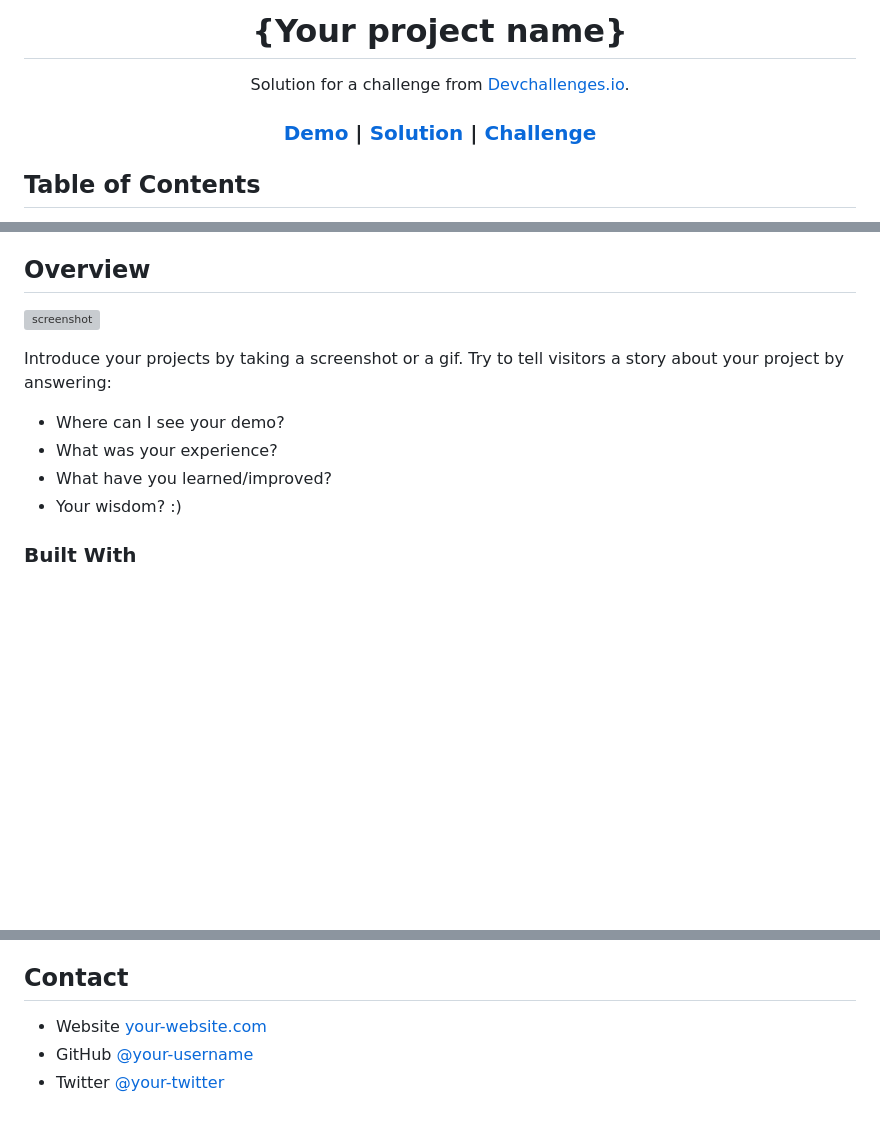
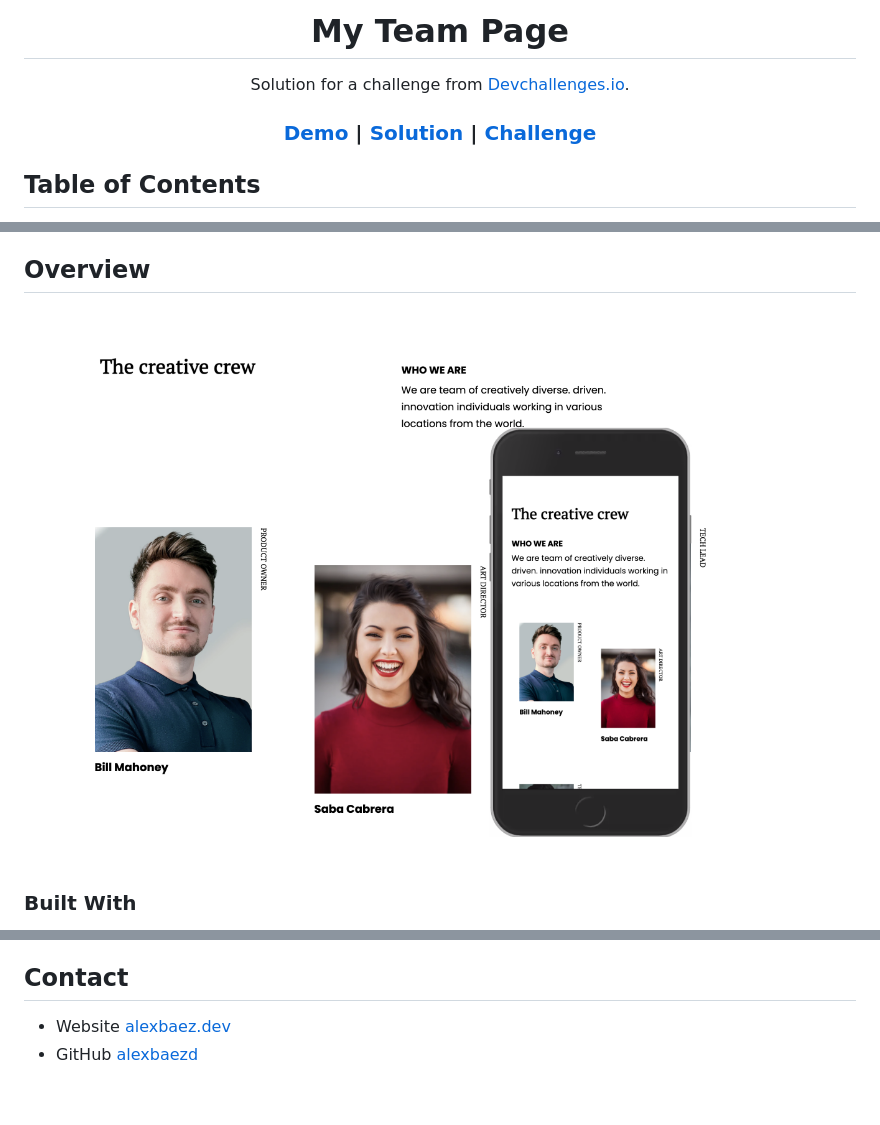
Before and after one commit to alexbaezd/my-team, a Markdown page: README.md, 3 parts joined by grey strips. GitHub-like rendering; pictures changed too: assets/demo.png (added); blank space fills up the shorter version; grey boxes are pictures that could not be loaded.

Commit message:
📝 Feat: Update README file

```diff
--- a/README.md
+++ b/README.md
@@ -1,6 +1,6 @@
 <!-- Please update value in the {}  -->
 
-<h1 align="center">{Your project name}</h1>
+<h1 align="center">My Team Page</h1>
 
 <div align="center">
    Solution for a challenge from  <a href="http://devchallenges.io" target="_blank">Devchallenges.io</a>.
@@ -37,13 +35,6 @@
 ## Overview
 
-![screenshot](https://user-images.githubusercontent.com/16707738/92399059-5716eb00-f132-11ea-8b14-bcacdc8ec97b.png)
-
-Introduce your projects by taking a screenshot or a gif. Try to tell visitors a story about your project by answering:
-
-- Where can I see your demo?
-- What was your experience?
-- What have you learned/improved?
-- Your wisdom? :)
+![screenshot](assets/demo.png)
 
 ### Built With
 
@@ -70,6 +54,5 @@ This application/site was created as a submission to a [DevChallenges](https://d
 
 ## Contact
 
-- Website [your-website.com](https://{your-web-site-link})
-- GitHub [@your-username](https://{github.com/your-usermame})
-- Twitter [@your-twitter](https://{twitter.com/your-username})
+- Website [alexbaez.dev](https://alexbaez.dev)
+- GitHub [alexbaezd](https://github.com/alexbaezd)
```
Also changed, not shown: other parts of README.md (+7 -16 lines), 2 other files.
